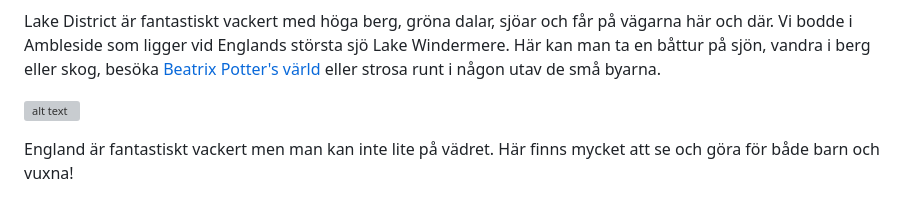
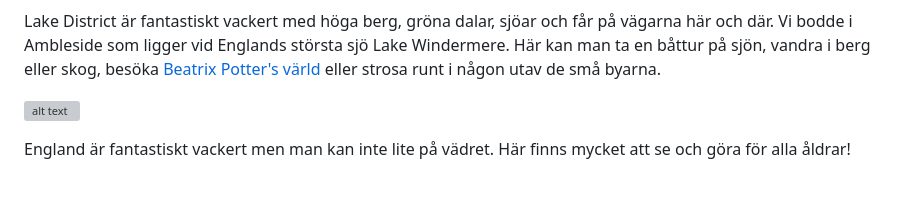
Before and after one commit to seokungarna/tripstipsochkids, a Markdown page: content/posts/Norra England.md, the part around the change. Rendered like a GitHub page; grey boxes are pictures that could not be loaded.

Commit message:
uppdatering

```diff
--- a/content/posts/Norra England.md
+++ b/content/posts/Norra England.md
@@ -43,4 +43,4 @@ Lake District är fantastiskt vackert med höga berg, gröna dalar, sjöar och f
 
 ![alt text](/images/windermere.webp "Windermere i Lake District")
 
-England är fantastiskt vackert men man kan inte lite på vädret. Här finns mycket att se och göra för både barn och vuxna!
+England är fantastiskt vackert men man kan inte lite på vädret. Här finns mycket att se och göra för alla åldrar!
```
